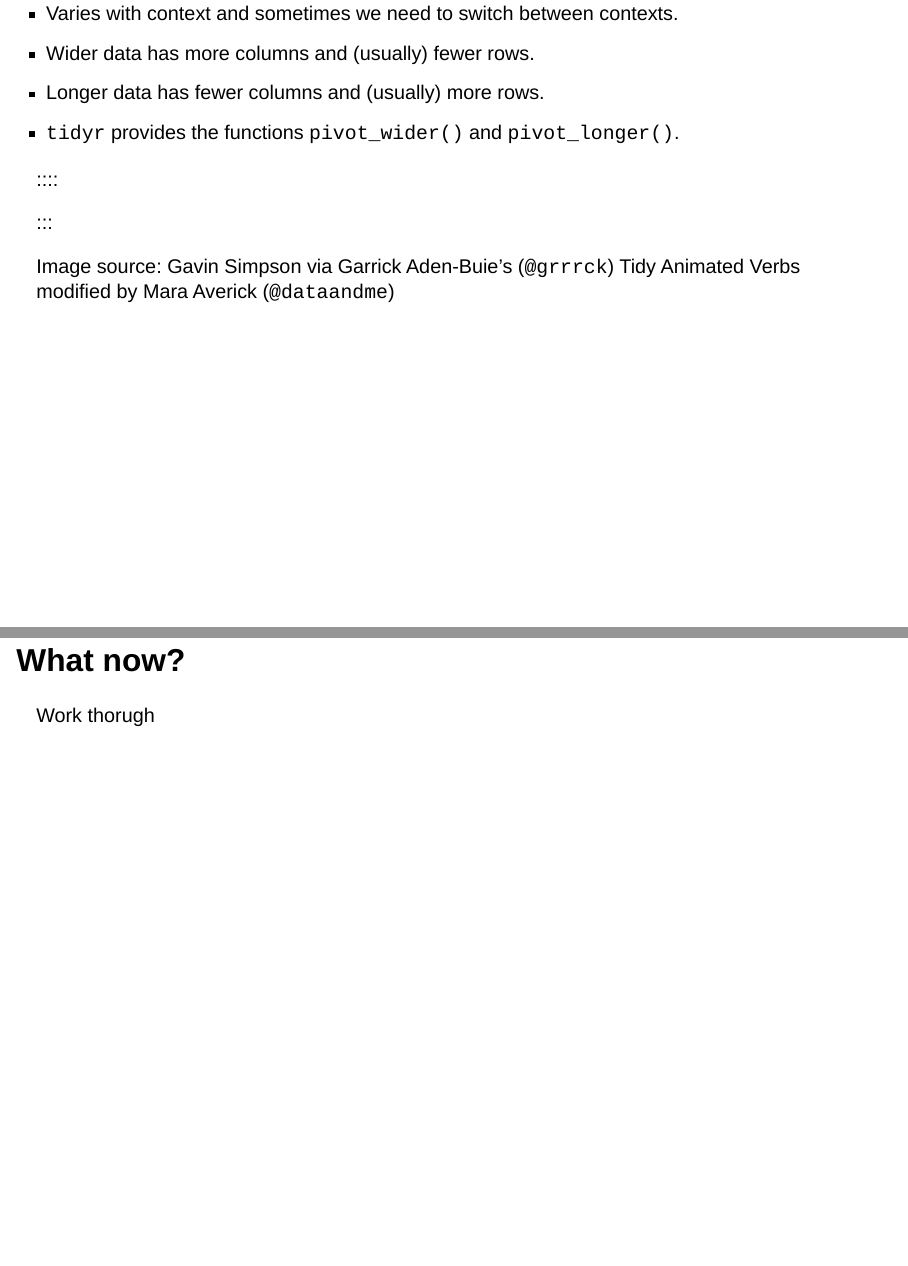
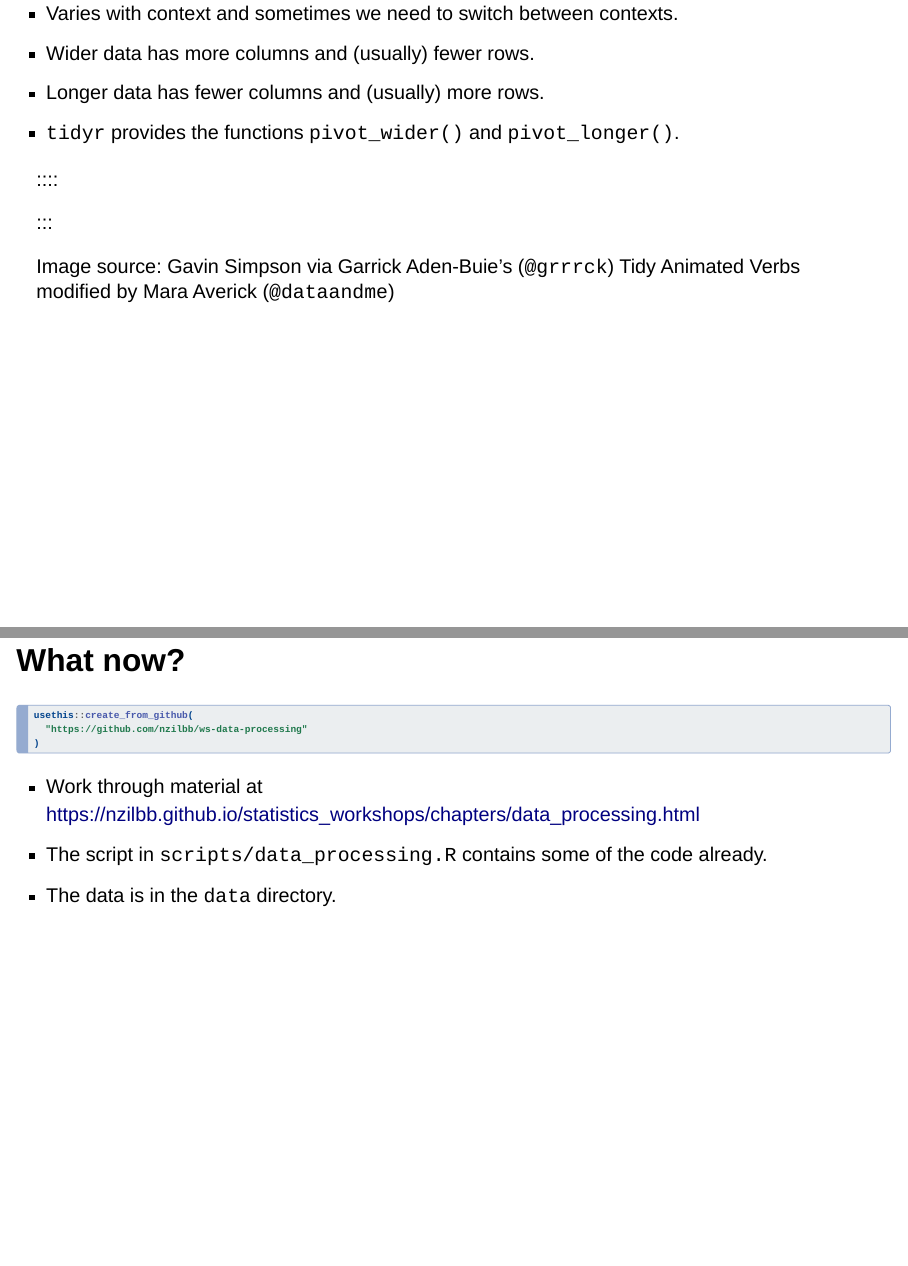
Before and after one commit to nzilbb/ws-data-processing, a Quarto document (index.qmd): pages 22 and 24 of 25, joined at a grey line. Rendered offline with R 4.5, knitr and Pandoc in place of Quarto, with nearby package versions; drawn as Slidy slides in place of the format the file asks for; some code elsewhere in the file could not run offline.

Commit message:
Rename script, tidy slides.

````diff
--- a/index.qmd
+++ b/index.qmd
@@ -287,7 +287,17 @@ Image source: Gavin Simpson via Garrick Aden-Buie’s (`@grrrck`) Tidy Animated
 
 ## What now?
 
-Work thorugh
+:::fragment
+```r
+usethis::create_from_github(
+  "https://github.com/nzilbb/ws-data-processing"
+)
+```
+:::
+
+- Work through material at <https://nzilbb.github.io/statistics_workshops/chapters/data_processing.html>
+- The script in `scripts/data_processing.R` contains some of the code already.
+- The data is in the `data` directory.
 
 
 # References
````
Also changed, not shown: index.html, scripts/data_processing.R (renamed from scripts/example_analysis.R).
